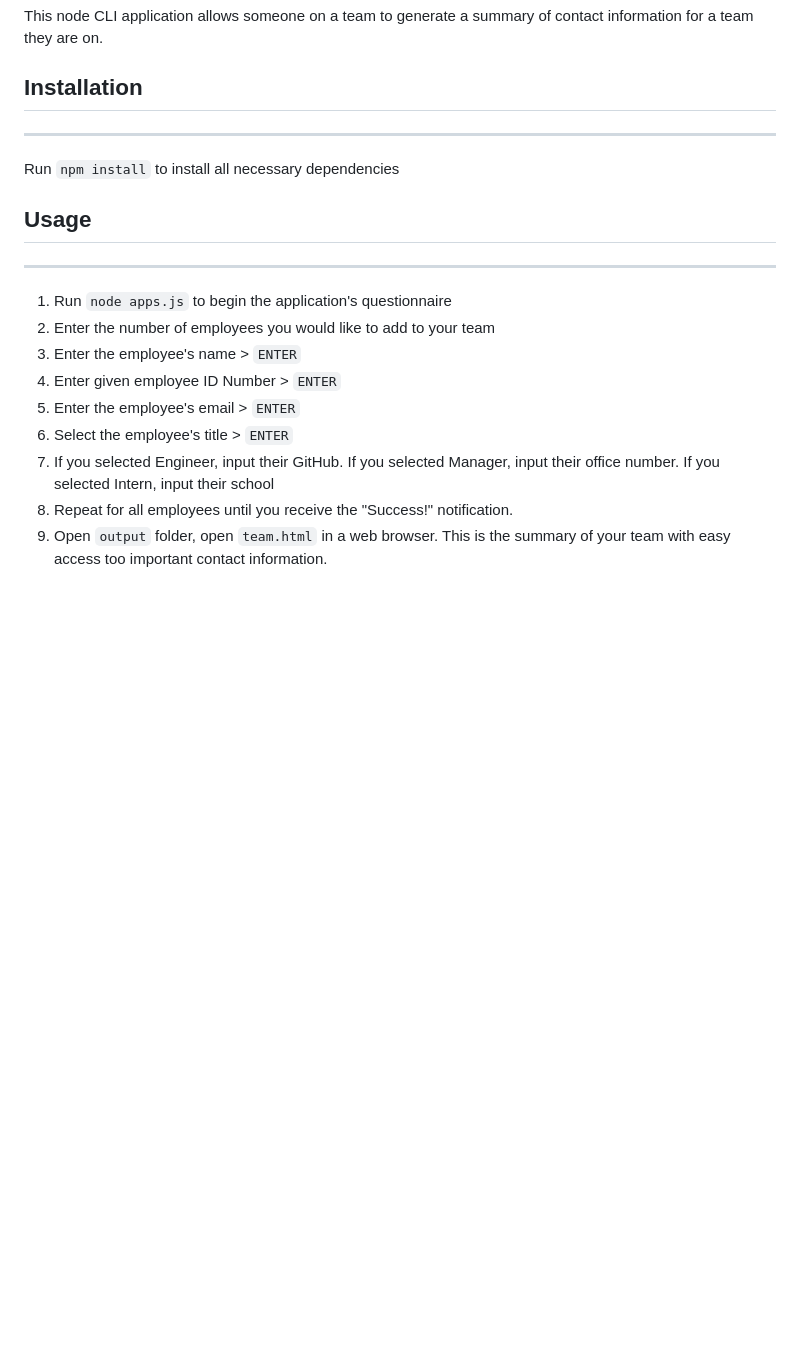
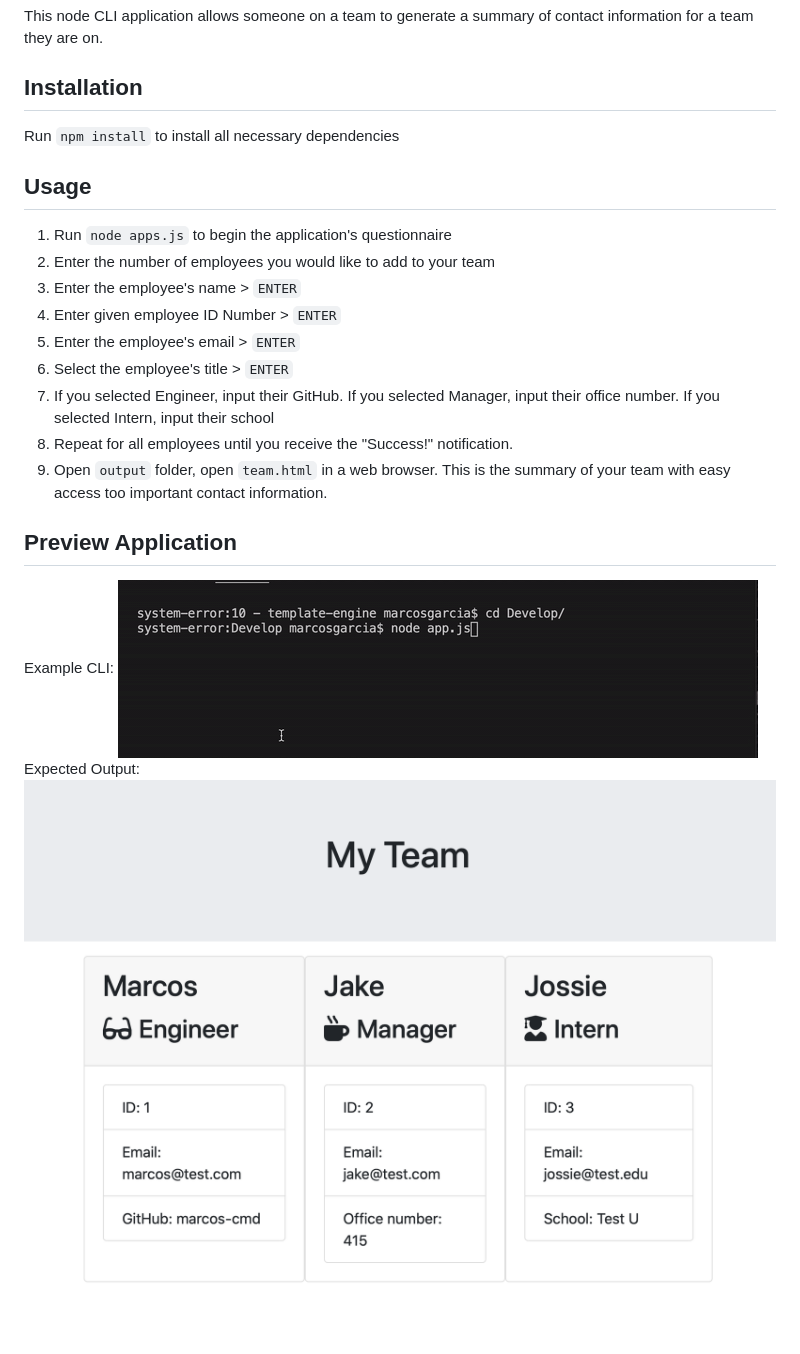
Before and after one commit to marcos-cmd/10-template-engine, a Markdown page: README.md, the part around the change. Drawn GitHub-style; pictures changed too: assets/example.gif (added), assets/team.png (added); blank space fills up the shorter version.

Commit message:
Updated README with example gif and image

```diff
--- a/README.md
+++ b/README.md
@@ -5,12 +5,11 @@
 This node CLI application allows someone on a team to generate a summary of contact information for a team they are on.
 
 ## Installation
----
 
 Run `npm install` to install all necessary dependencies
 
 ## Usage
- ---
+
  1. Run `node apps.js` to begin the application's questionnaire
  2. Enter the number of employees you would like to add to your team
  3. Enter the employee's name > `ENTER`
@@ -20,3 +19,9 @@ Run `npm install` to install all necessary dependencies
  7. If you selected Engineer, input their GitHub. If you selected Manager, input their office number. If you selected Intern, input their school
  8. Repeat for all employees until you receive the "Success!" notification.
  9. Open `output` folder, open `team.html` in a web browser. This is the summary of your team with easy access too important contact information.
+
+## Preview Application
+Example CLI:
+![Example CLI](assets/example.gif)
+Expected Output:
+![Expected Output](assets/team.png)
```
